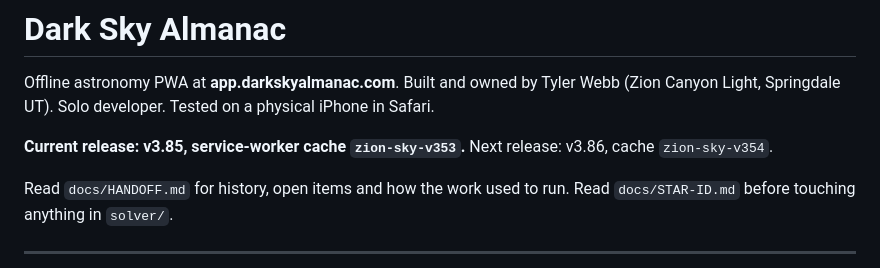
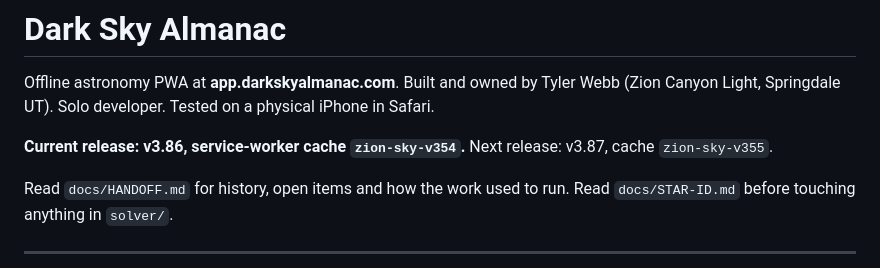
Before and after one commit to twebbphotos-dev/Darkskyalmanac, a Markdown page: CLAUDE.md, the part around the change. Rendered like a GitHub page.

```diff
--- a/CLAUDE.md
+++ b/CLAUDE.md
@@ -2,8 +2,8 @@
 
 Offline astronomy PWA at **app.darkskyalmanac.com**. Built and owned by Tyler Webb (Zion Canyon Light, Springdale UT). Solo developer. Tested on a physical iPhone in Safari.
 
-**Current release: v3.85, service-worker cache `zion-sky-v353`.**
-Next release: v3.86, cache `zion-sky-v354`.
+**Current release: v3.86, service-worker cache `zion-sky-v354`.**
+Next release: v3.87, cache `zion-sky-v355`.
 
 Read `docs/HANDOFF.md` for history, open items and how the work used to run. Read `docs/STAR-ID.md` before touching anything in `solver/`.
 
```
Also changed, not shown: docs/CHANGELOG.md (+10 -0 lines).
